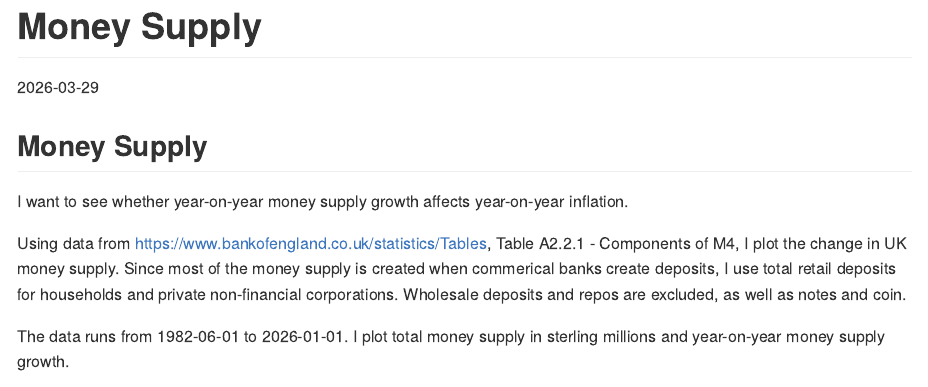
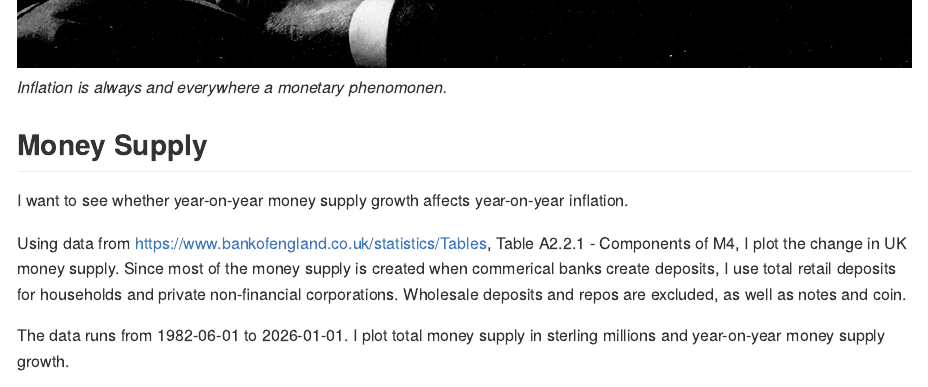
Before and after one commit to rburke8/rburke8.github.io, an R Markdown document (money_supply.Rmd): the page in a window 1100 px wide, from 30 px down before the commit and from 1190 px down after it. The pictures show the output file money_supply.md that the author committed with the source, drawn offline in the style of GitHub.

Commit message:
friedman

````diff
--- a/money_supply.Rmd
+++ b/money_supply.Rmd
@@ -25,6 +25,10 @@
 ```{r, include=FALSE}
 source(here::here("money_supply.R"))
 ```
+
+![](friedman.jpg)
+*Inflation is always and everywhere a monetary phenomonen.*
+
 
 ## Money Supply
 
````
Also changed, not shown: friedman.jpg (added), money_supply.md, money_supply_files/figure-gfm/unnamed-chunk-1-2.png, money_supply_files/figure-gfm/unnamed-chunk-6-1.png.
